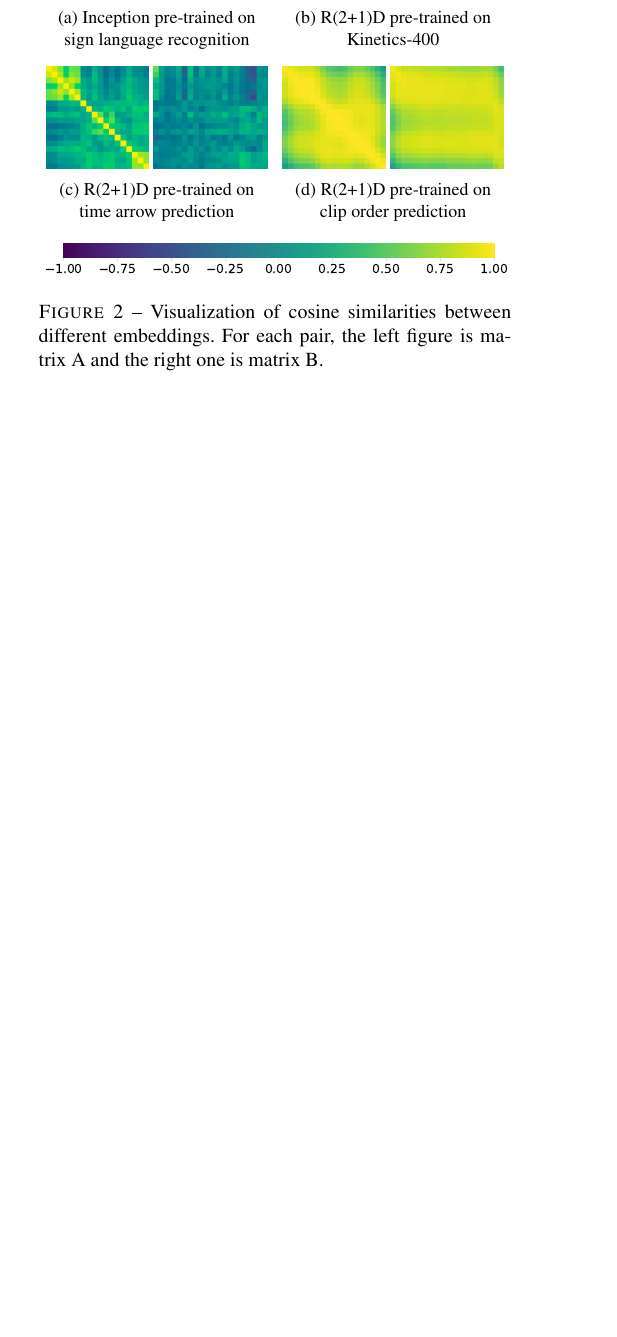
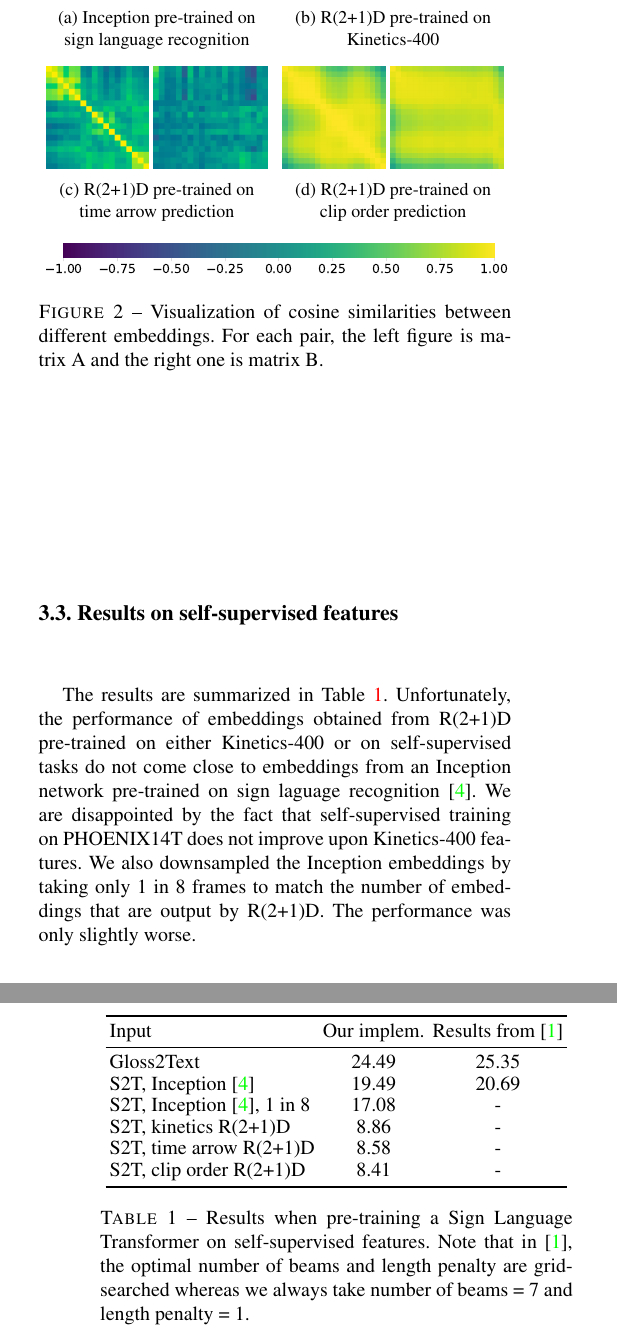
Before and after one commit to marius-sm/sign_language_translation, a LaTeX paper (report/main.tex): part of one column of page 3 of 5 before the commit and two parts of the columns of pages 3 and 4 of 6 after it, the two joined at a grey line, cut so that both start at the same text, the shorter picture padded with empty space. Compiled offline with pdfLaTeX; a missing bibliography style is replaced by a similar one.

Commit message:
progress on report

```diff
--- a/report/main.tex
+++ b/report/main.tex
@@ -158,3 +152,23 @@ That is, we compare the embeddings of a given video with the other embeddings of
 	\label{fig:self_supervised_embeddings}
 \end{figure}
 
+\subsection{Results on self-supervised features}
+The results are summarized in Table \ref{tab:self-sup}. Unfortunately, the performance of embeddings obtained from R(2+1)D pre-trained on either Kinetics-400 or on self-supervised tasks do not come close to embeddings from an Inception network pre-trained on sign laguage recognition \cite{hmm}. We are disappointed by the fact that self-supervised training on PHOENIX14T does not improve upon Kinetics-400 features. We also downsampled the Inception embeddings by taking only 1 in 8 frames to match the number of embeddings that are output by R(2+1)D. The performance was only slightly worse.
+
+\begin{table}[H]
+	\centering
+	\def\arraystretch{0.9}
+	\setlength{\tabcolsep}{0.2em}
+	\begin{tabular}{l c c}
+		\toprule
+		Input   & Our implem.   & Results from \cite{neccam} \\
+		\midrule
+		Gloss2Text   &  24.49 & 25.35 \\
+		S2T, Inception \cite{hmm}   &  19.49 & 20.69  \\
+		S2T, Inception \cite{hmm}, 1 in 8   &  17.08  &  -  \\
+		S2T, kinetics R(2+1)D &  8.86 &  -  \\
+		S2T, time arrow R(2+1)D  &  8.58 & - \\
+		S2T, clip order R(2+1)D  &  8.41 & - \\
+		\bottomrule
+	\end{tabular}
+	\caption{Results when pre-training a Sign Language Transformer on self-supervised features. Note that in \cite{neccam}, the optimal number of beams and length penalty are grid-searched whereas we always take number of beams = 7 and length penalty = 1. }
@@ -201,6 +220,7 @@ Table \ref{tab:2d_keypoints} (resp. Table \ref{tab:3d_keypoints}) shows the perf
 
 \begin{table}[h]
 	\centering
+	\def\arraystretch{0.9}
 	\begin{tabular}{*5c}
 		\toprule
 		Input &  \multicolumn{4}{c}{DEV}\\
```
Also changed, not shown: report/main.tex (29 more changed lines).
